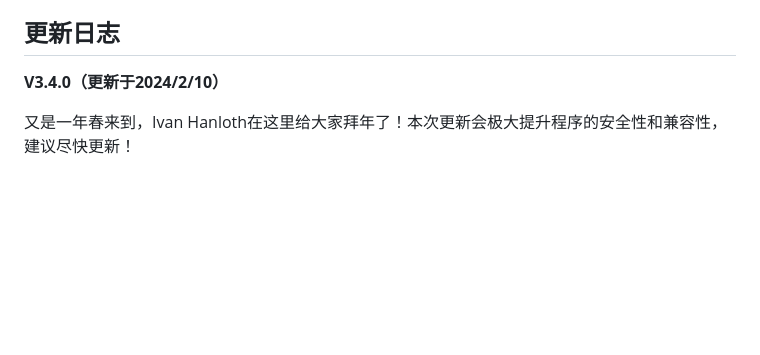
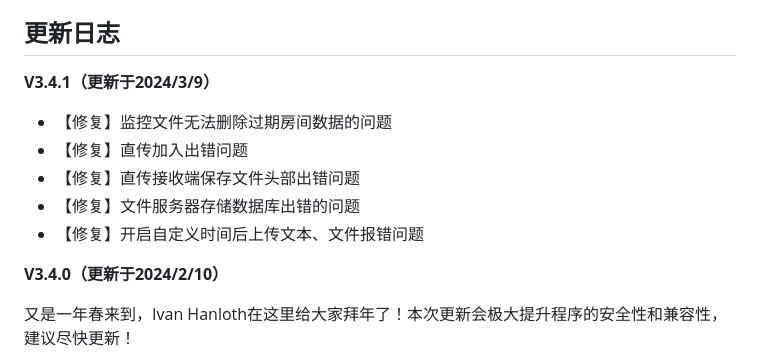
Before and after one commit to IvanHanloth/Easy-Send, a Markdown page: README.md, the part around the change. Rendered like a GitHub page; blank space fills up the shorter version.

```diff
--- a/README.md
+++ b/README.md
@@ -118,6 +118,13 @@ TG群:https://t.me/IHopensource
 - Easy-Send开发文档（http://doc.hanloth.cn/docs/easy-send-docs-develop/ ），适合开发者、程序员阅读
 
 ## 更新日志
+**V3.4.1（更新于2024/3/9）**
+
+- 【修复】监控文件无法删除过期房间数据的问题
+- 【修复】直传加入出错问题
+- 【修复】直传接收端保存文件头部出错问题
+- 【修复】文件服务器存储数据库出错的问题
+- 【修复】开启自定义时间后上传文本、文件报错问题
 
 **V3.4.0（更新于2024/2/10）**
 
```
